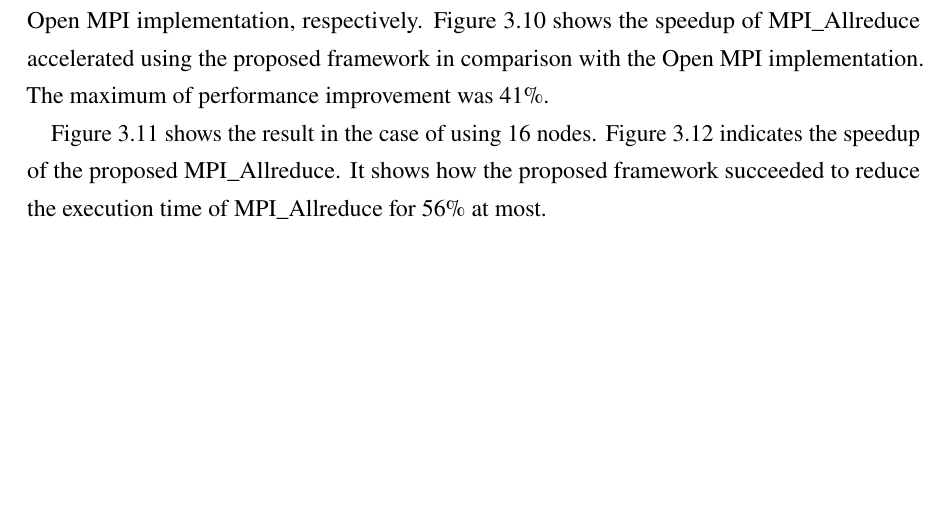
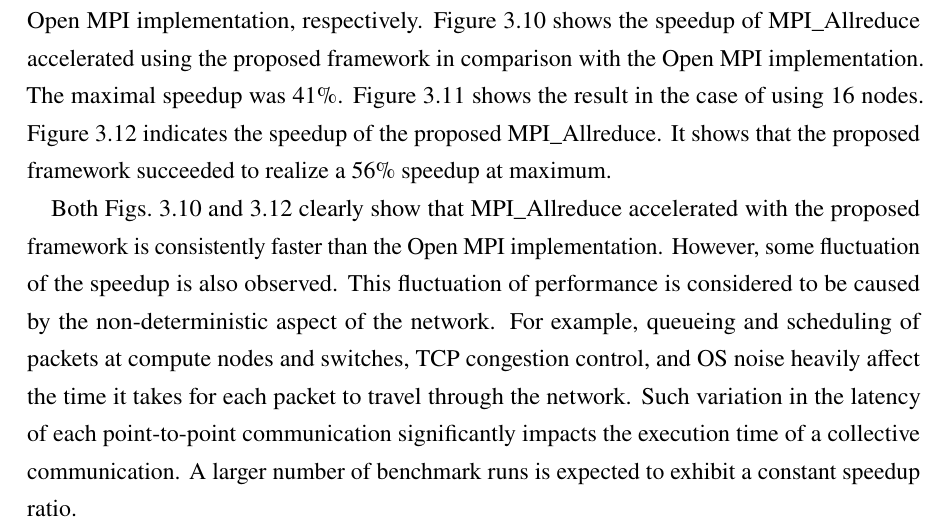
Before and after one commit to keichi/dissertation, a LaTeX thesis (src/main.tex, which reads src/chapter3.tex): part of page 77 of 121, cut so that both start at the same text, the shorter picture padded with empty space. Compiled offline with pdfLaTeX.

Commit message:
Allreduceの高速化率に関する議論を追加

```diff
--- a/src/chapter3.tex
+++ b/src/chapter3.tex
@@ -496,7 +496,11 @@ MPI\_Allreduce. The solid line and dashed line represent the
 execution time of the proposed framework and Open~MPI implementation,
 respectively. Figure~\ref{fig:evaluation-8nodes-normalized} shows the speedup
 of MPI\_Allreduce accelerated using the proposed framework in comparison with
-the Open~MPI implementation. The maximum of performance improvement was 41\%.
+the Open~MPI implementation. The maximal speedup was 41\%.
+Figure~\ref{fig:evaluation-16nodes} shows the result in the case of using 16
+nodes. Figure~\ref{fig:evaluation-16nodes-normalized} indicates the speedup of
+the proposed MPI\_Allreduce. It shows that the proposed framework succeeded to
+realize a 56\% speedup at maximum.
 
 \begin{figure}
     \centering
@@ -512,11 +516,6 @@ the Open~MPI implementation. The maximum of performance improvement was 41\%.
     \label{fig:evaluation-8nodes-normalized}
 \end{figure}
 
-Figure~\ref{fig:evaluation-16nodes} shows the result in the case of using 16
-nodes. Figure~\ref{fig:evaluation-16nodes-normalized} indicates the speedup of
-the proposed MPI\_Allreduce. It shows how the proposed framework succeeded
-to reduce the execution time of MPI\_Allreduce for 56\% at most.
-
 \begin{figure}
     \centering
     \includegraphics{allreduce_16nodes}
@@ -530,6 +529,19 @@ to reduce the execution time of MPI\_Allreduce for 56\% at most.
     \caption{Speedup of Proposed MPI\_Allreduce (16 Compute Nodes)}%
     \label{fig:evaluation-16nodes-normalized}
 \end{figure}
+
+Both Figs.~\ref{fig:evaluation-8nodes-normalized}
+and~\ref{fig:evaluation-16nodes-normalized} clearly show that MPI\_Allreduce
+accelerated with the proposed framework is consistently faster than the Open
+MPI implementation. However, some fluctuation of the speedup is also observed.
+This fluctuation of performance is considered to be caused by the
+non-deterministic aspect of the network. For example, queueing and scheduling
+of packets at compute nodes and switches, TCP congestion control, and OS noise
+heavily affect the time it takes for each packet to travel through the
+network. Such variation in the latency of each point-to-point communication
+significantly impacts the execution time of a collective communication. A
+larger number of benchmark runs is expected to exhibit a constant speedup
+ratio.
 
 \section{Related Work}\label{sec:iii-related-work}
 
```
